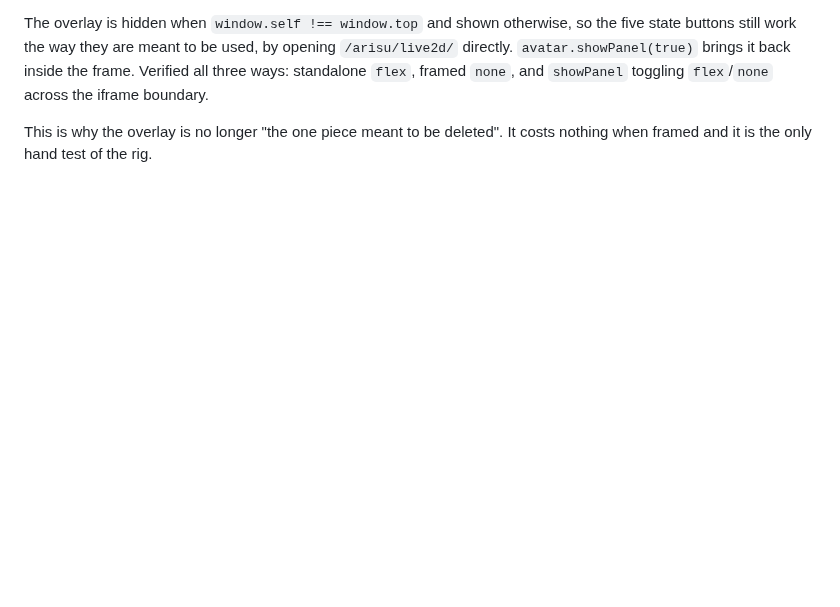
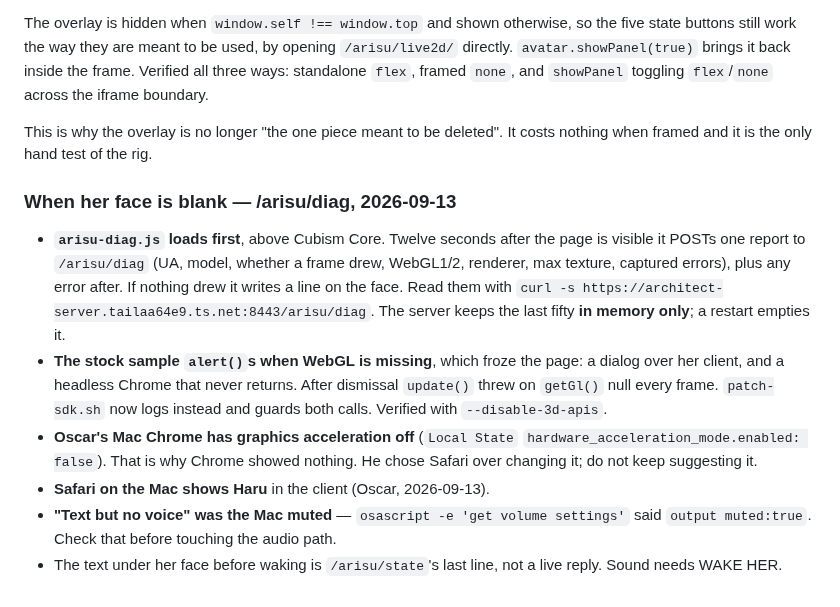
Before and after one commit to ossskkar/bender, a Markdown page: LIVE2D.md, the part around the change. Drawn GitHub-style; blank space fills up the shorter version.

Commit message:
LIVE2D: /arisu/diag, the WebGL alert, Chrome acceleration and the muted Mac
Co-Authored-By: Claude Opus 5 <noreply@anthropic.com>

```diff
--- a/LIVE2D.md
+++ b/LIVE2D.md
@@ -665,3 +665,24 @@ frame. Verified all three ways: standalone `flex`, framed `none`, and
 
 This is why the overlay is no longer "the one piece meant to be deleted". It
 costs nothing when framed and it is the only hand test of the rig.
+
+### When her face is blank — /arisu/diag, 2026-09-13
+
+- **`arisu-diag.js` loads first**, above Cubism Core. Twelve seconds after the
+  page is visible it POSTs one report to `/arisu/diag` (UA, model, whether a
+  frame drew, WebGL1/2, renderer, max texture, captured errors), plus any error
+  after. If nothing drew it writes a line on the face. Read them with
+  `curl -s https://architect-server.tailaa64e9.ts.net:8443/arisu/diag`.
+  The server keeps the last fifty **in memory only**; a restart empties it.
+- **The stock sample `alert()`s when WebGL is missing**, which froze the page:
+  a dialog over her client, and a headless Chrome that never returns. After
+  dismissal `update()` threw on `getGl()` null every frame. `patch-sdk.sh` now
+  logs instead and guards both calls. Verified with `--disable-3d-apis`.
+- **Oscar's Mac Chrome has graphics acceleration off** (`Local State`
+  `hardware_acceleration_mode.enabled: false`). That is why Chrome showed
+  nothing. He chose Safari over changing it; do not keep suggesting it.
+- **Safari on the Mac shows Haru** in the client (Oscar, 2026-09-13).
+- **"Text but no voice" was the Mac muted** — `osascript -e 'get volume
+  settings'` said `output muted:true`. Check that before touching the audio path.
+- The text under her face before waking is `/arisu/state`'s last line, not a
+  live reply. Sound needs WAKE HER.
```
Also changed, not shown: .claude/HANDOFF.md (+4 -5 lines).
